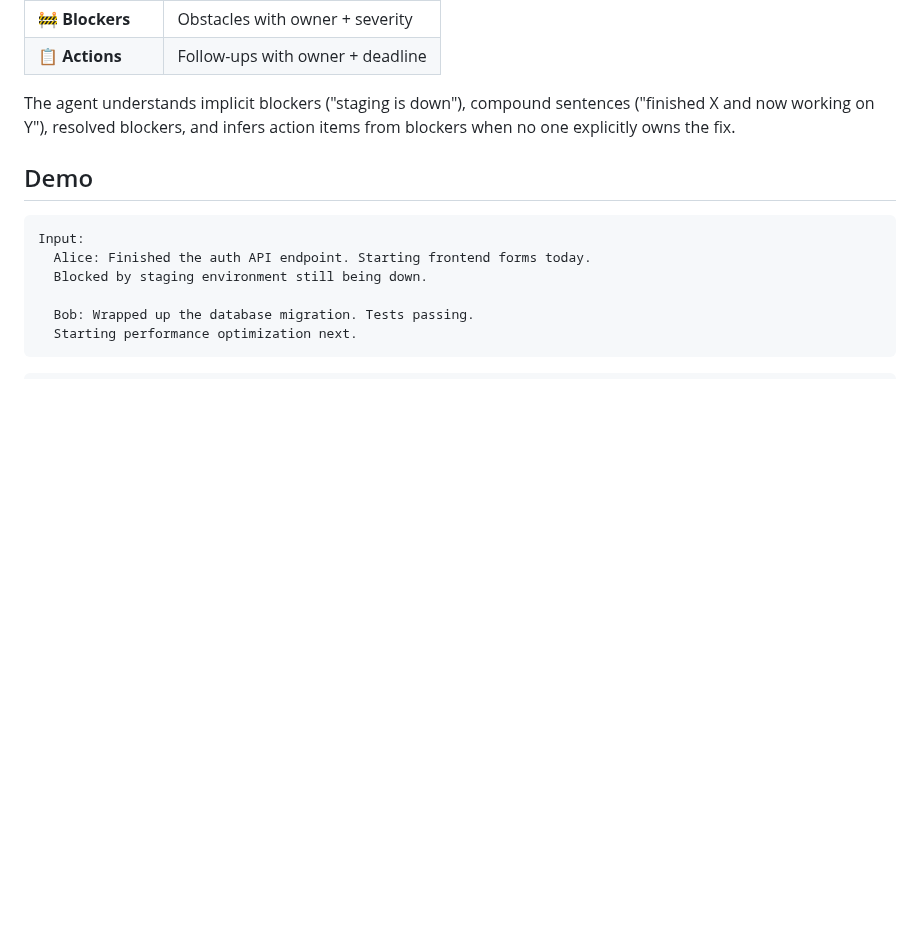
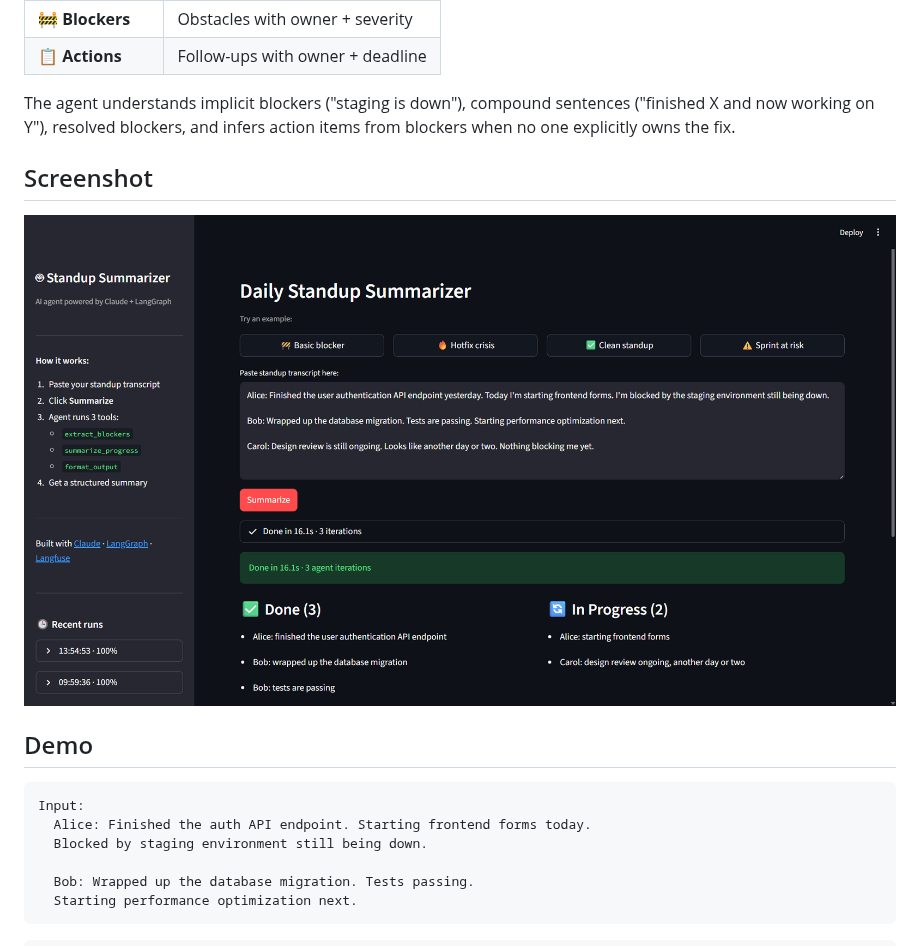
Before and after one commit to kristiankocsis/agent-standup-summarizer, a Markdown page: README.md, the part around the change. Drawn GitHub-style; pictures changed too: docs/screenshot.png (added); blank space fills up the shorter version.

Commit message:
Add UI screenshot to README
Co-Authored-By: Claude Sonnet 4.6 <noreply@anthropic.com>

```diff
--- a/README.md
+++ b/README.md
@@ -14,6 +14,10 @@ Paste a standup transcript, get back a structured summary:
 | 📋 **Actions** | Follow-ups with owner + deadline |
 
 The agent understands implicit blockers ("staging is down"), compound sentences ("finished X and now working on Y"), resolved blockers, and infers action items from blockers when no one explicitly owns the fix.
+
+## Screenshot
+
+![Standup Summarizer UI](docs/screenshot.png)
 
 ## Demo
 
```
